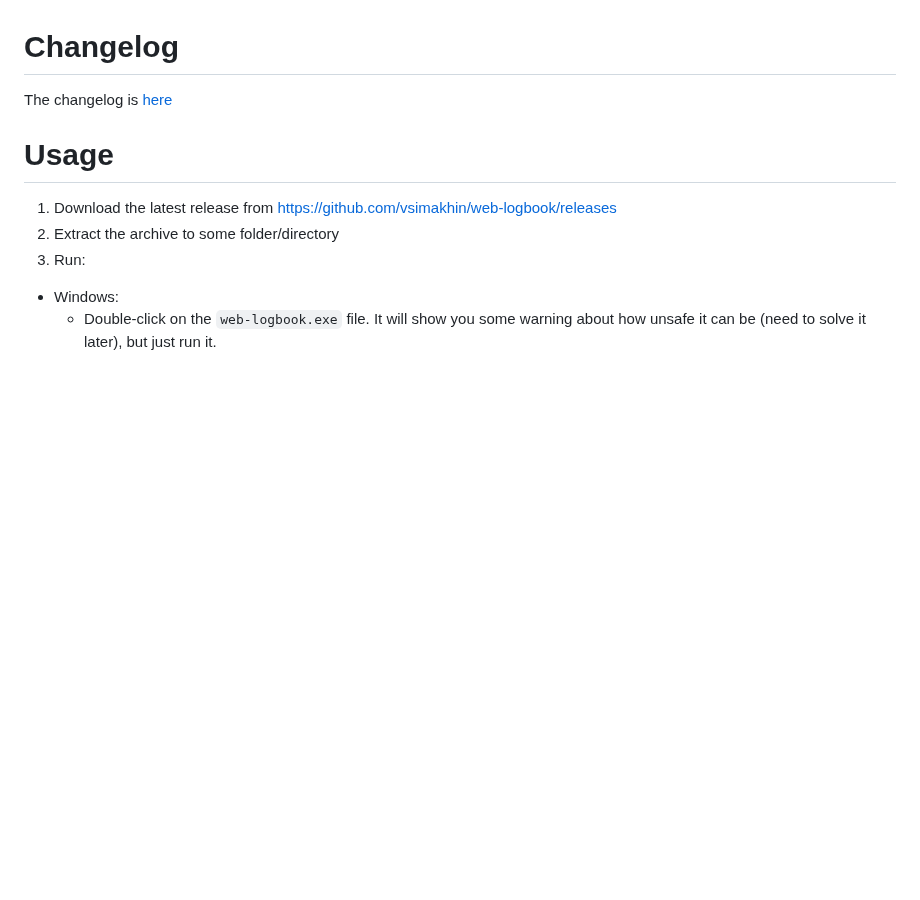
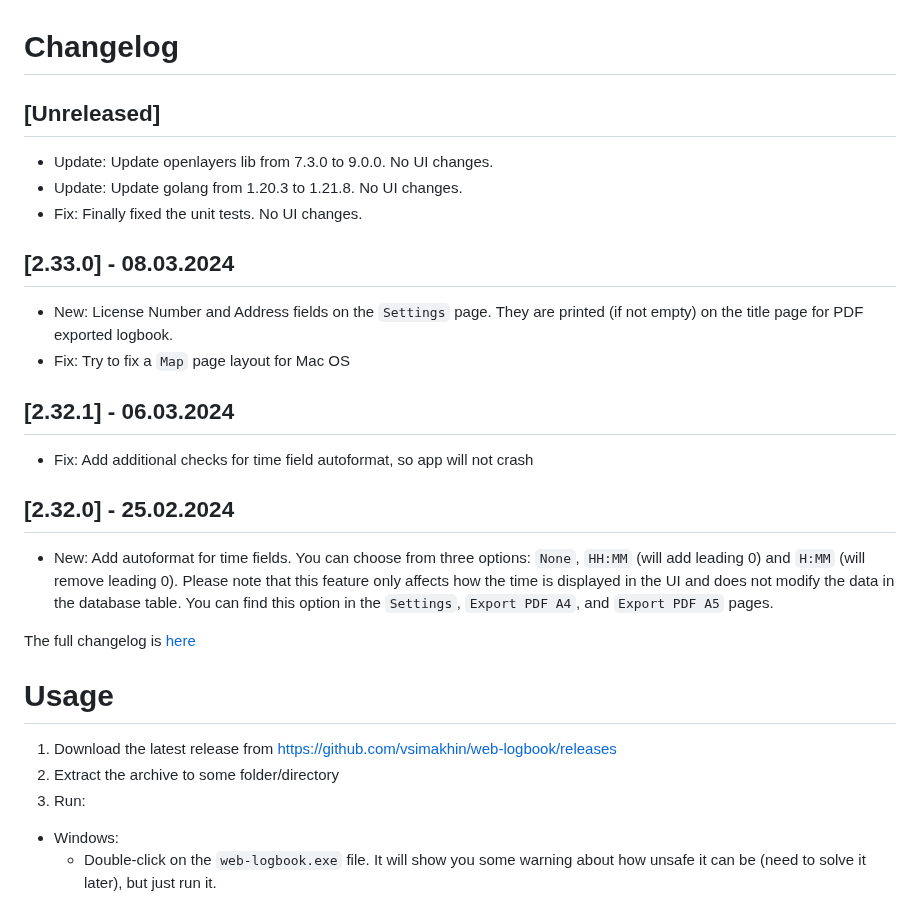
Before and after one commit to vsimakhin/web-logbook, a Markdown page: README.md, the part around the change. GitHub-like rendering; blank space fills up the shorter version.

Commit message:
update readme and changelog

```diff
--- a/README.md
+++ b/README.md
@@ -10,7 +10,26 @@ You also can easily export all flight records into EASA style pdf format, print
 
 # Changelog
 
-The changelog is [here](https://github.com/vsimakhin/web-logbook/blob/main/CHANGELOG.md)
+## [Unreleased]
+
+- Update: Update openlayers lib from 7.3.0 to 9.0.0. No UI changes.
+- Update: Update golang from 1.20.3 to 1.21.8. No UI changes.
+- Fix: Finally fixed the unit tests. No UI changes.
+
+## [2.33.0] - 08.03.2024
+
+- New: License Number and Address fields on the `Settings` page. They are printed (if not empty) on the title page for PDF exported logbook.
+- Fix: Try to fix a `Map` page layout for Mac OS
+
+## [2.32.1] - 06.03.2024
+
+- Fix: Add additional checks for time field autoformat, so app will not crash
+
+## [2.32.0] - 25.02.2024
+
+- New: Add autoformat for time fields. You can choose from three options: `None`, `HH:MM` (will add leading 0) and `H:MM` (will remove leading 0). Please note that this feature only affects how the time is displayed in the UI and does not modify the data in the database table. You can find this option in the `Settings`, `Export PDF A4`, and `Export PDF A5` pages.
+
+The full changelog is [here](https://github.com/vsimakhin/web-logbook/blob/main/CHANGELOG.md)
 
 # Usage
 
```
Also changed, not shown: CHANGELOG.md (+6 -0 lines).
